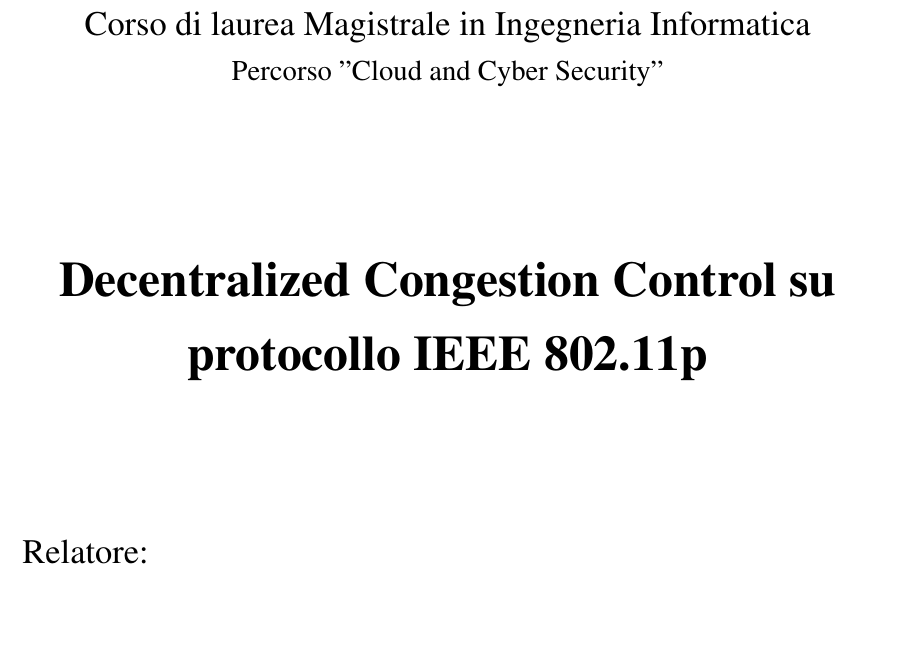
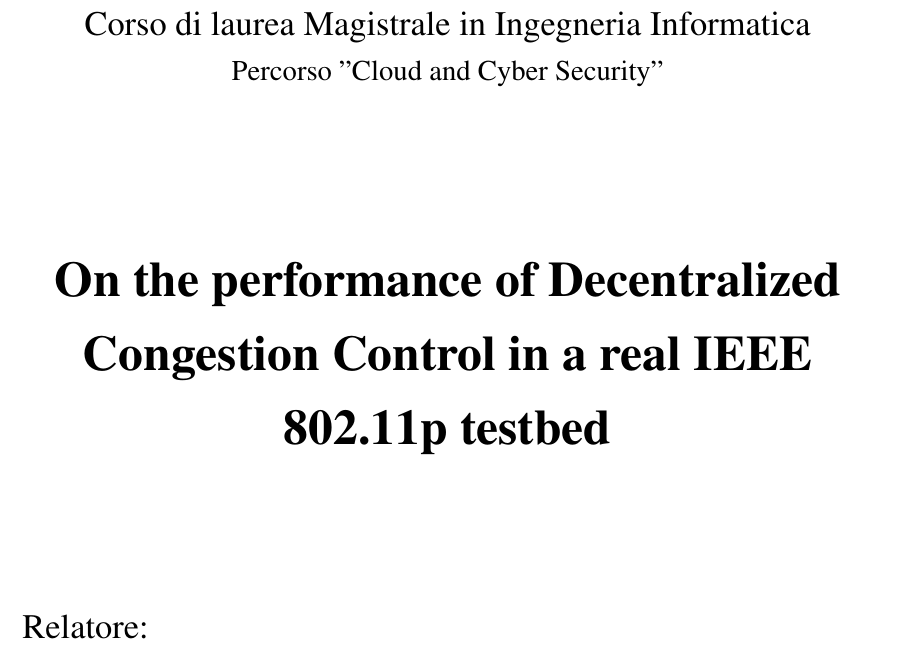
Before and after one commit to AlfaSierra92/master-thesis-manuscript, a LaTeX book (main.tex, which reads chapters/titlepage.tex): part of page 1 of 35, cut so that both start at the same text, the shorter picture padded with empty space. Compiled offline with pdfLaTeX.

Commit message:
Update title page with more descriptive text for Decentralized Congestion Control in IEEE 802.11p testbed

```diff
--- a/chapters/titlepage.tex
+++ b/chapters/titlepage.tex
@@ -18,7 +18,7 @@
 		\vspace{2.5cm}
 
         \Huge
-        \textbf{Decentralized Congestion Control su protocollo IEEE 802.11p}
+        \textbf{On the performance of Decentralized Congestion Control in a real IEEE 802.11p testbed}
 
         \vspace{2cm}
 
```
